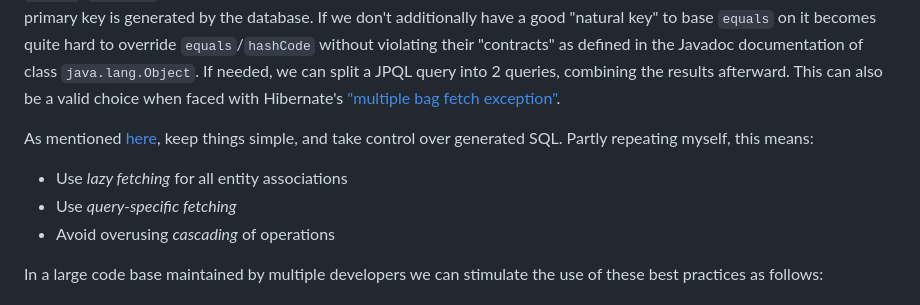
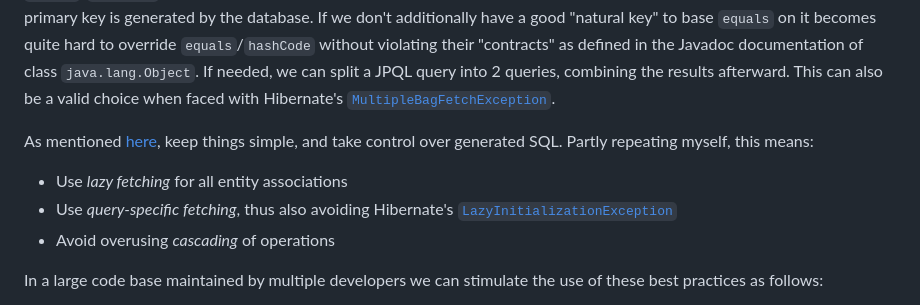
Before and after one commit to dvreeze/sudoku, a Markdown page: hibernate-strategy.md, the part around the change. Rendered like a GitHub page.

Commit message:
Small change to hibernate-strategy.md

```diff
--- a/hibernate-strategy.md
+++ b/hibernate-strategy.md
@@ -84,12 +84,12 @@ generated by the database. If we don't additionally have a good "natural key" to
 becomes quite hard to override `equals`/`hashCode` without violating their "contracts" as defined in
 the Javadoc documentation of class `java.lang.Object`. If needed, we can split a JPQL query into 2
 queries, combining the results afterward. This can also be a valid choice when faced with Hibernate's
-["multiple bag fetch exception"](https://thorben-janssen.com/fix-multiplebagfetchexception-hibernate/).
+[`MultipleBagFetchException`](https://thorben-janssen.com/fix-multiplebagfetchexception-hibernate/).
 
 As mentioned [here](https://docs.hibernate.org/orm/7.1/introduction/html_single/#advice), keep things
 simple, and take control over generated SQL. Partly repeating myself, this means:
 * Use *lazy fetching* for all entity associations
-* Use *query-specific fetching*
+* Use *query-specific fetching*, thus also avoiding Hibernate's [`LazyInitializationException`](https://thorben-janssen.com/lazyinitializationexception/)
 * Avoid overusing *cascading* of operations
 
 In a large code base maintained by multiple developers we can stimulate the use of these best practices
```
